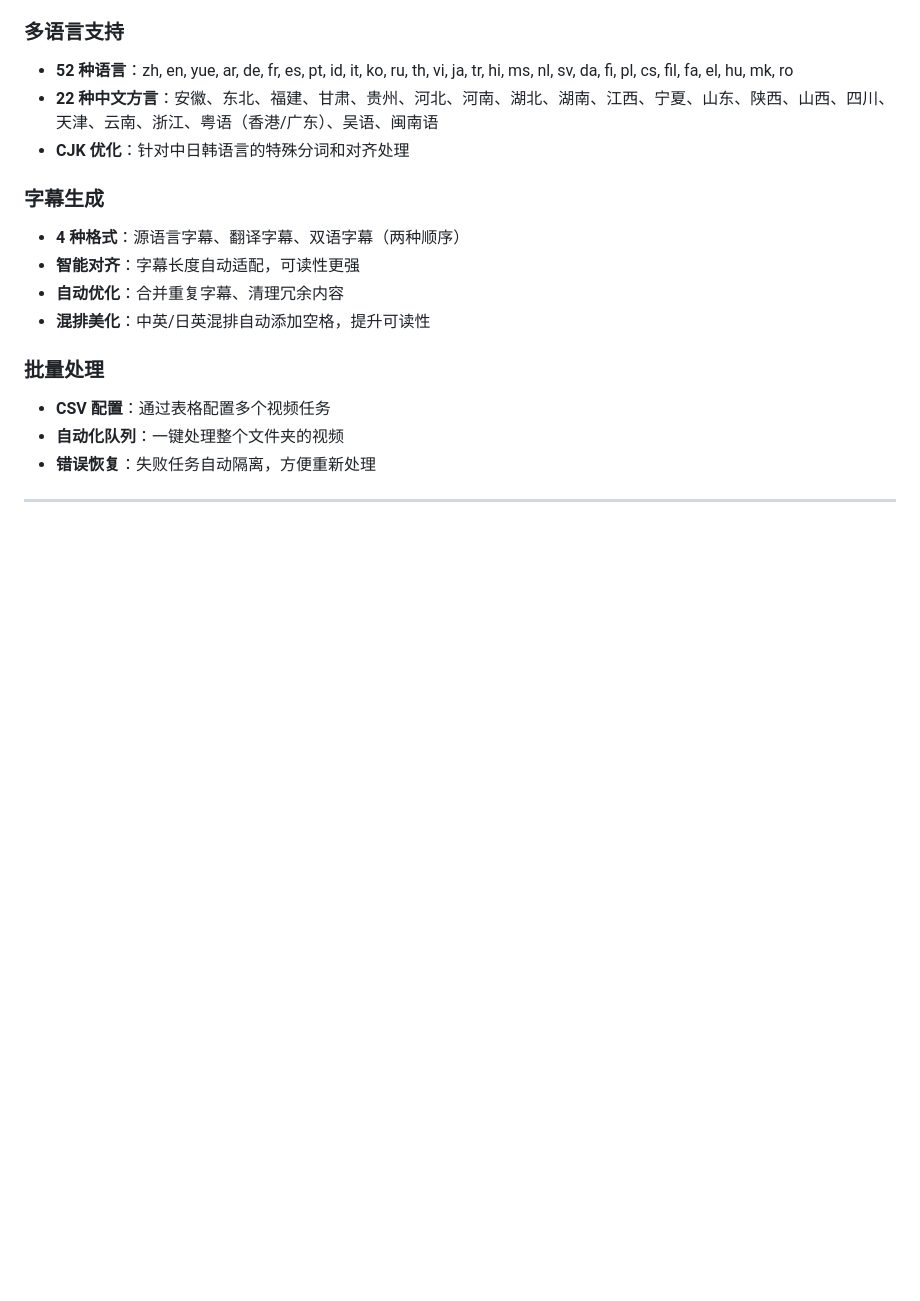
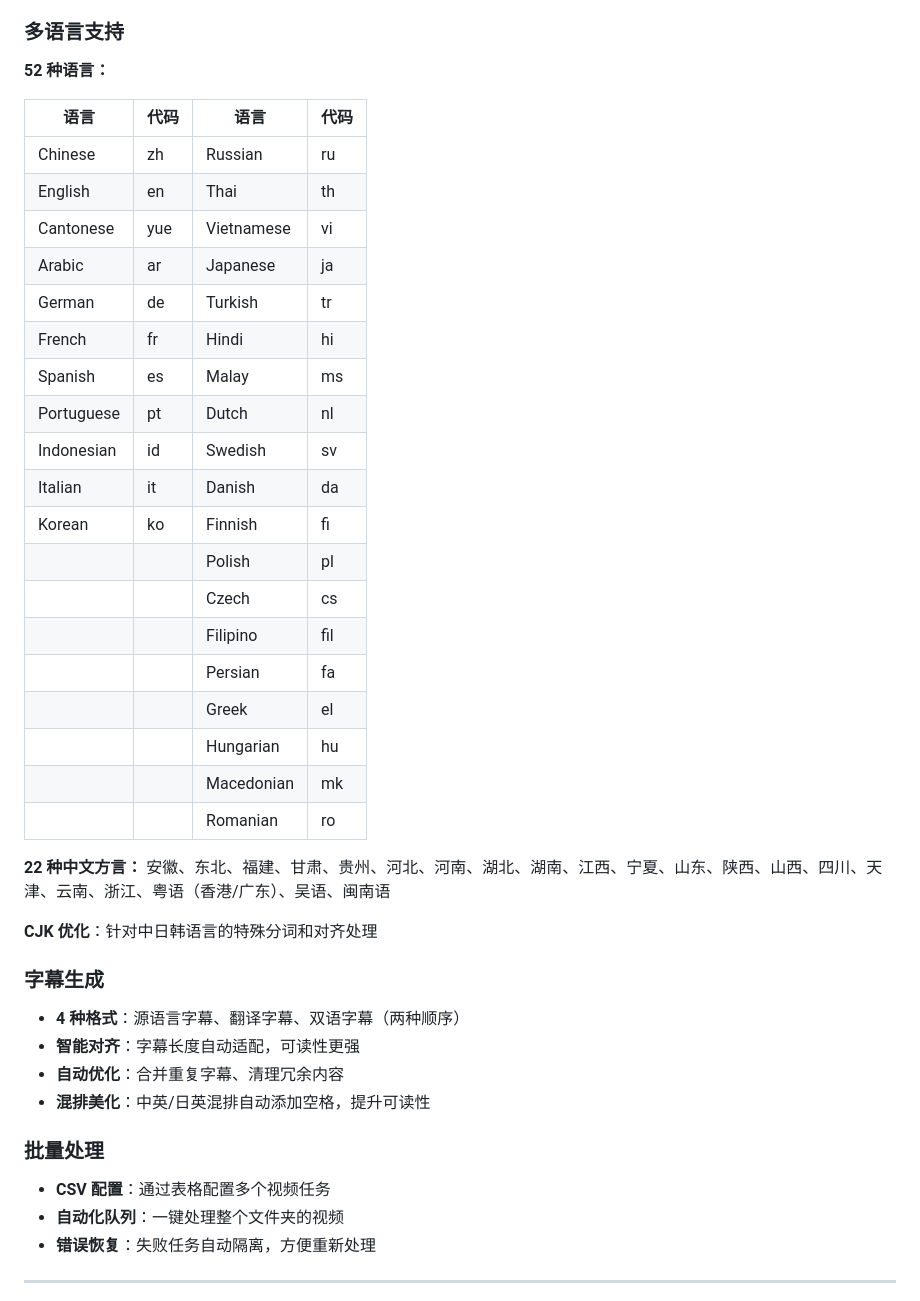
Before and after one commit to eclipse005/VideoLingoLite, a Markdown page: README.md, the part around the change. Drawn GitHub-style; blank space fills up the shorter version.

Commit message:
📝 docs: clarify supported languages with full names
Add table showing all 52 supported languages with names and codes.

🤖 Generated with [Claude Code](https://claude.com/claude-code)

Co-Authored-By: Claude <noreply@anthropic.com>

```diff
--- a/README.md
+++ b/README.md
@@ -37,9 +37,35 @@
 - **灵活重跑**：清除缓存即可重新执行特定阶段
 
 ### 多语言支持
-- **52 种语言**：zh, en, yue, ar, de, fr, es, pt, id, it, ko, ru, th, vi, ja, tr, hi, ms, nl, sv, da, fi, pl, cs, fil, fa, el, hu, mk, ro
-- **22 种中文方言**：安徽、东北、福建、甘肃、贵州、河北、河南、湖北、湖南、江西、宁夏、山东、陕西、山西、四川、天津、云南、浙江、粤语（香港/广东）、吴语、闽南语
-- **CJK 优化**：针对中日韩语言的特殊分词和对齐处理
+
+**52 种语言：**
+
+| 语言 | 代码 | 语言 | 代码 |
+|------|------|------|------|
+| Chinese | zh | Russian | ru |
+| English | en | Thai | th |
+| Cantonese | yue | Vietnamese | vi |
+| Arabic | ar | Japanese | ja |
+| German | de | Turkish | tr |
+| French | fr | Hindi | hi |
+| Spanish | es | Malay | ms |
+| Portuguese | pt | Dutch | nl |
+| Indonesian | id | Swedish | sv |
+| Italian | it | Danish | da |
+| Korean | ko | Finnish | fi |
+| | | Polish | pl |
+| | | Czech | cs |
+| | | Filipino | fil |
+| | | Persian | fa |
+| | | Greek | el |
+| | | Hungarian | hu |
+| | | Macedonian | mk |
+| | | Romanian | ro |
+
+**22 种中文方言：**
+安徽、东北、福建、甘肃、贵州、河北、河南、湖北、湖南、江西、宁夏、山东、陕西、山西、四川、天津、云南、浙江、粤语（香港/广东）、吴语、闽南语
+
+**CJK 优化**：针对中日韩语言的特殊分词和对齐处理
 
 ### 字幕生成
 - **4 种格式**：源语言字幕、翻译字幕、双语字幕（两种顺序）
```
